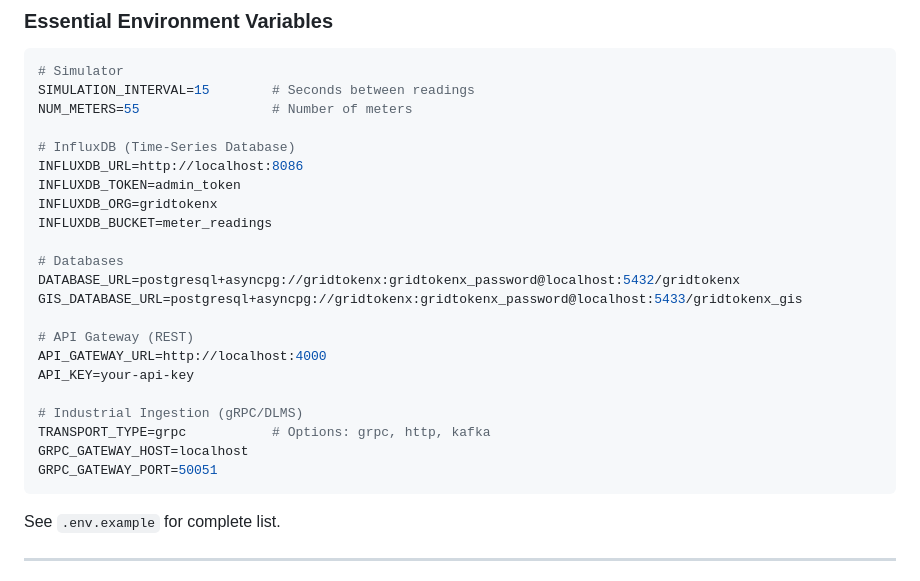
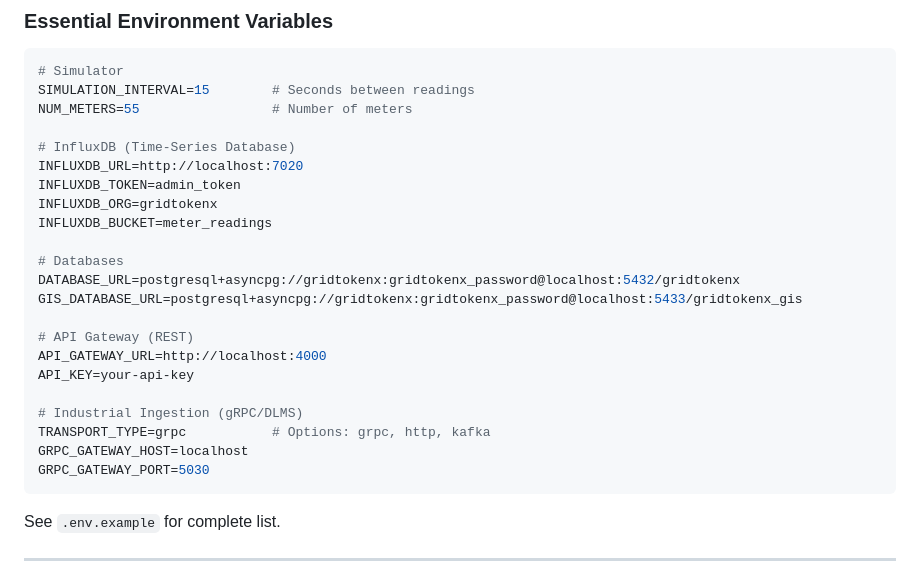
Before and after one commit to NakaSato/gridtokenx-smartmeter-simulator, a Markdown page: README.md, the part around the change. Drawn GitHub-style.

Commit message:
refactor: update default service ports and connection strings for gRPC, Kafka, InfluxDB, Redis, and PostGIS.

````diff
--- a/README.md
+++ b/README.md
@@ -162,7 +162,7 @@ SIMULATION_INTERVAL=15        # Seconds between readings
 NUM_METERS=55                 # Number of meters
 
 # InfluxDB (Time-Series Database)
-INFLUXDB_URL=http://localhost:8086
+INFLUXDB_URL=http://localhost:7020
 INFLUXDB_TOKEN=admin_token
 INFLUXDB_ORG=gridtokenx
 INFLUXDB_BUCKET=meter_readings
@@ -178,7 +178,7 @@ API_KEY=your-api-key
 # Industrial Ingestion (gRPC/DLMS)
 TRANSPORT_TYPE=grpc           # Options: grpc, http, kafka
 GRPC_GATEWAY_HOST=localhost
-GRPC_GATEWAY_PORT=50051
+GRPC_GATEWAY_PORT=5030
 ```
 
 See `.env.example` for complete list.
````
